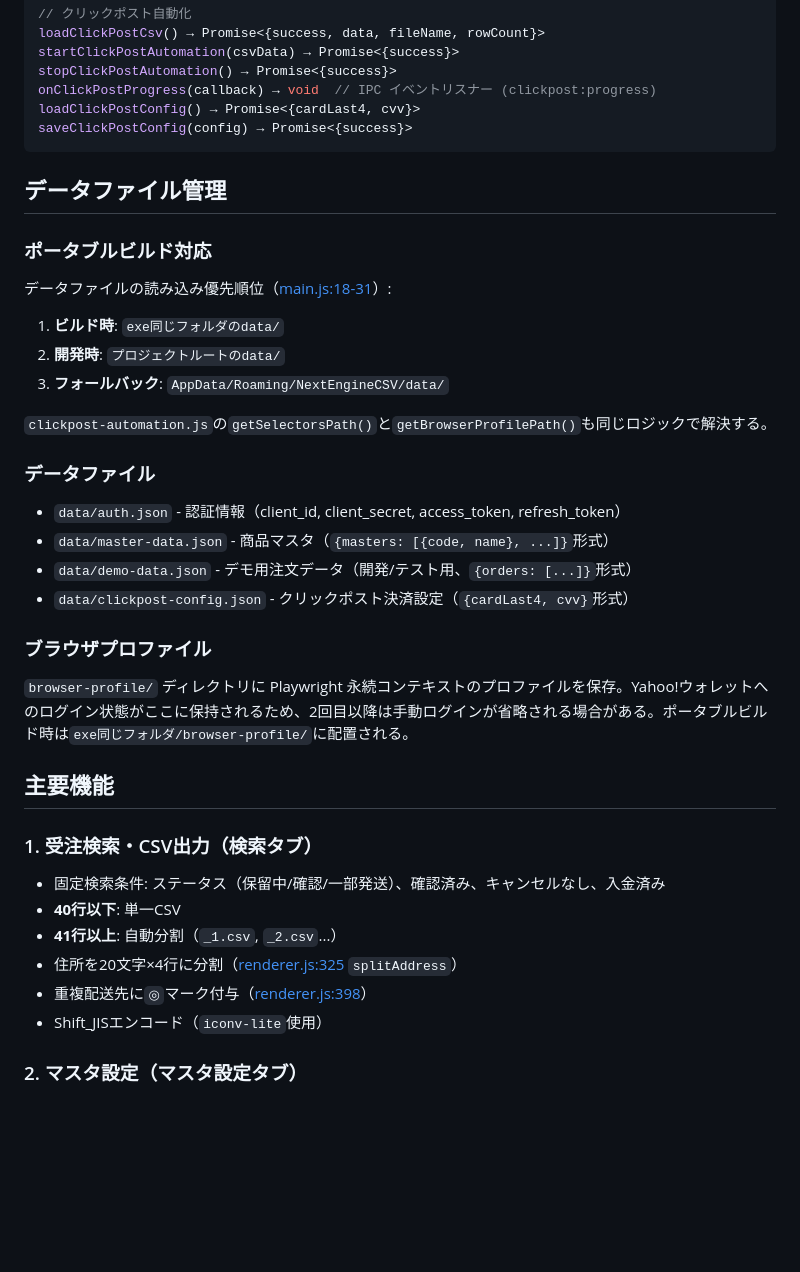
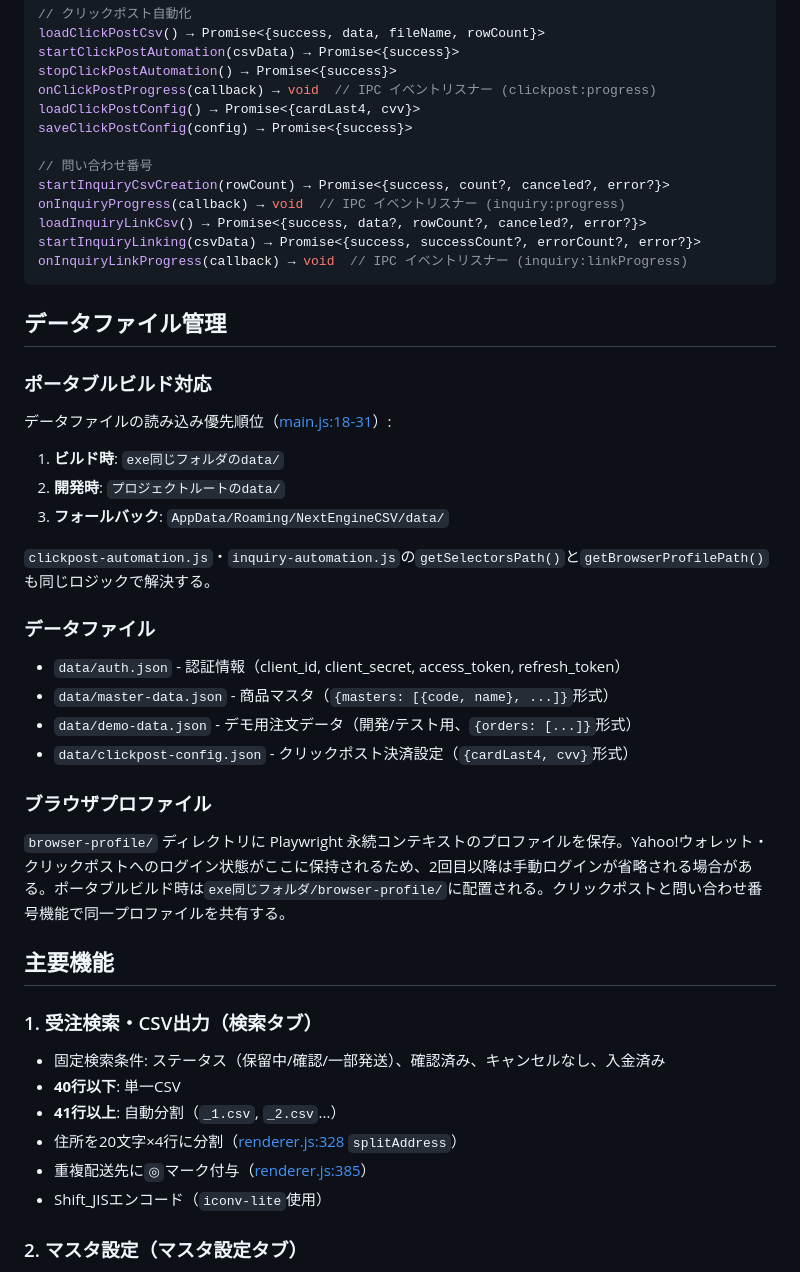
Before and after one commit to ShintaroE/NextEngineCSV, a Markdown page: claude.md, the part around one of its changes. GitHub-like rendering; blank space fills up the shorter version.

````diff
--- a/claude.md
+++ b/claude.md
@@ -104,6 +107,13 @@ stopClickPostAutomation() → Promise<{success}>
 onClickPostProgress(callback) → void  // IPC イベントリスナー (clickpost:progress)
 loadClickPostConfig() → Promise<{cardLast4, cvv}>
 saveClickPostConfig(config) → Promise<{success}>
+
+// 問い合わせ番号
+startInquiryCsvCreation(rowCount) → Promise<{success, count?, canceled?, error?}>
+onInquiryProgress(callback) → void  // IPC イベントリスナー (inquiry:progress)
+loadInquiryLinkCsv() → Promise<{success, data?, rowCount?, canceled?, error?}>
+startInquiryLinking(csvData) → Promise<{success, successCount?, errorCount?, error?}>
+onInquiryLinkProgress(callback) → void  // IPC イベントリスナー (inquiry:linkProgress)
 ```
 
 ## データファイル管理
@@ -116,7 +126,7 @@ saveClickPostConfig(config) → Promise<{success}>
 2. **開発時**: `プロジェクトルートのdata/`
 3. **フォールバック**: `AppData/Roaming/NextEngineCSV/data/`
 
-`clickpost-automation.js`の`getSelectorsPath()`と`getBrowserProfilePath()`も同じロジックで解決する。
+`clickpost-automation.js`・`inquiry-automation.js`の`getSelectorsPath()`と`getBrowserProfilePath()`も同じロジックで解決する。
 
 ### データファイル
 
@@ -127,7 +137,7 @@ saveClickPostConfig(config) → Promise<{success}>
 
 ### ブラウザプロファイル
 
-`browser-profile/` ディレクトリに Playwright 永続コンテキストのプロファイルを保存。Yahoo!ウォレットへのログイン状態がここに保持されるため、2回目以降は手動ログインが省略される場合がある。ポータブルビルド時は`exe同じフォルダ/browser-profile/`に配置される。
+`browser-profile/` ディレクトリに Playwright 永続コンテキストのプロファイルを保存。Yahoo!ウォレット・クリックポストへのログイン状態がここに保持されるため、2回目以降は手動ログインが省略される場合がある。ポータブルビルド時は`exe同じフォルダ/browser-profile/`に配置される。クリックポストと問い合わせ番号機能で同一プロファイルを共有する。
 
 ## 主要機能
 
@@ -136,8 +146,8 @@ saveClickPostConfig(config) → Promise<{success}>
 - 固定検索条件: ステータス（保留中/確認/一部発送）、確認済み、キャンセルなし、入金済み
 - **40行以下**: 単一CSV
 - **41行以上**: 自動分割（`_1.csv`, `_2.csv`...）
-- 住所を20文字×4行に分割（[renderer.js:325](renderer.js#L325) `splitAddress`）
-- 重複配送先に`◎`マーク付与（[renderer.js:398](renderer.js#L398)）
+- 住所を20文字×4行に分割（[renderer.js:328](renderer.js#L328) `splitAddress`）
+- 重複配送先に`◎`マーク付与（[renderer.js:385](renderer.js#L385)）
 - Shift_JISエンコード（`iconv-lite`使用）
 
 ### 2. マスタ設定（マスタ設定タブ）
````
Also changed, not shown: other parts of claude.md (+38 -17 lines).
